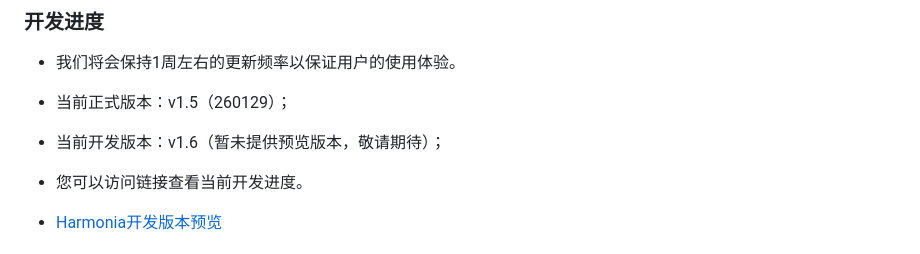
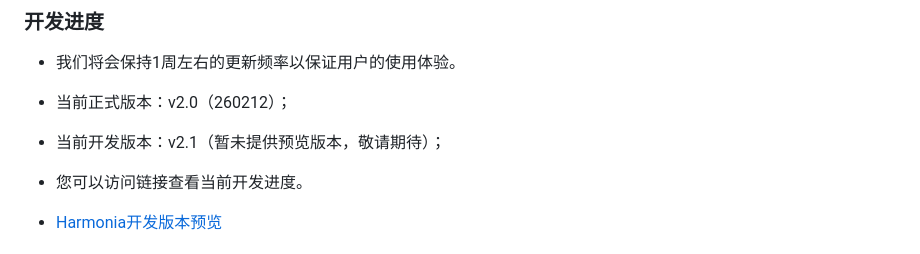
Before and after one commit to beststoryilove/Harmonia-MusicPlayer, a Markdown page: README.md, the part around the change. Drawn GitHub-style.

```diff
--- a/README.md
+++ b/README.md
@@ -224,8 +224,8 @@ const BUILTIN_NETEASE_PROXIES = [
 ### 开发进度
 
 - 我们将会保持1周左右的更新频率以保证用户的使用体验。
-- 当前正式版本：v1.5（260129）；
-- 当前开发版本：v1.6（暂未提供预览版本，敬请期待）；
+- 当前正式版本：v2.0（260212）；
+- 当前开发版本：v2.1（暂未提供预览版本，敬请期待）；
 
 - 您可以访问链接查看当前开发进度。
 - [Harmonia开发版本预览](https://809blog.dpdns.org/Harmonia_Pre)
```
